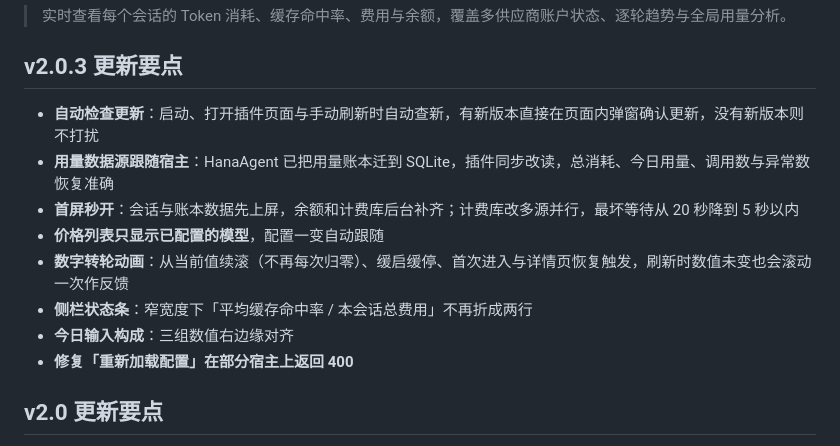
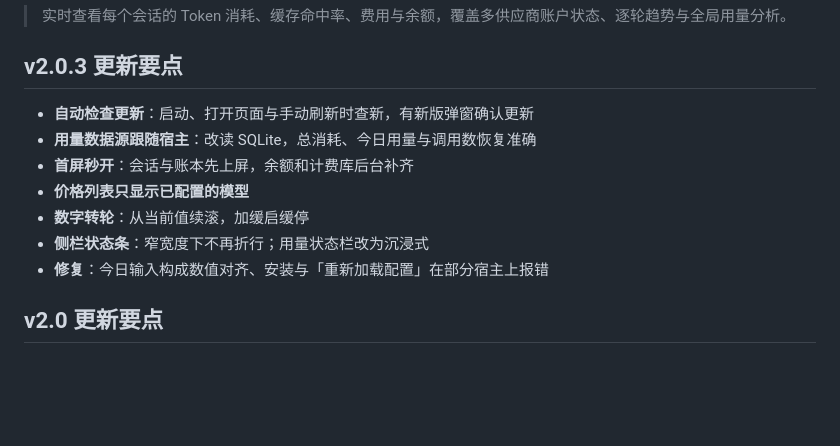
Before and after one commit to youyongdemao/HanaAgent-session-insight, a Markdown page: README.md, the part around the change. Drawn GitHub-style; blank space fills up the shorter version.

Commit message:
docs: 更新日志精简（只留要点，不展开实现细节）

```diff
--- a/README.md
+++ b/README.md
@@ -4,14 +4,13 @@
 
 ## v2.0.3 更新要点
 
-- **自动检查更新**：启动、打开插件页面与手动刷新时自动查新，有新版本直接在页面内弹窗确认更新，没有新版本则不打扰
-- **用量数据源跟随宿主**：HanaAgent 已把用量账本迁到 SQLite，插件同步改读，总消耗、今日用量、调用数与异常数恢复准确
-- **首屏秒开**：会话与账本数据先上屏，余额和计费库后台补齐；计费库改多源并行，最坏等待从 20 秒降到 5 秒以内
-- **价格列表只显示已配置的模型**，配置一变自动跟随
-- **数字转轮动画**：从当前值续滚（不再每次归零）、缓启缓停、首次进入与详情页恢复触发，刷新时数值未变也会滚动一次作反馈
-- **侧栏状态条**：窄宽度下「平均缓存命中率 / 本会话总费用」不再折成两行
-- **今日输入构成**：三组数值右边缘对齐
-- **修复「重新加载配置」在部分宿主上返回 400**
+- **自动检查更新**：启动、打开页面与手动刷新时查新，有新版弹窗确认更新
+- **用量数据源跟随宿主**：改读 SQLite，总消耗、今日用量与调用数恢复准确
+- **首屏秒开**：会话与账本先上屏，余额和计费库后台补齐
+- **价格列表只显示已配置的模型**
+- **数字转轮**：从当前值续滚，加缓启缓停
+- **侧栏状态条**：窄宽度下不再折行；用量状态栏改为沉浸式
+- **修复**：今日输入构成数值对齐、安装与「重新加载配置」在部分宿主上报错
 
 ## v2.0 更新要点
 
```
